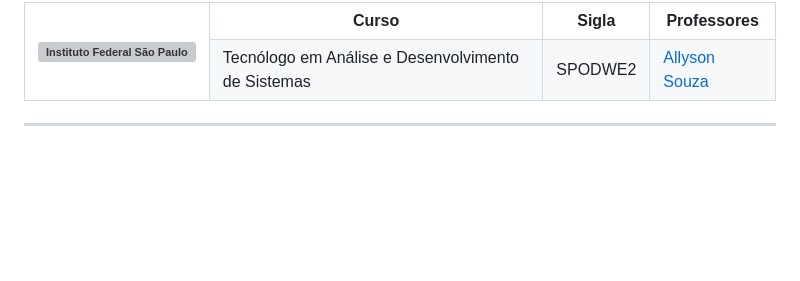
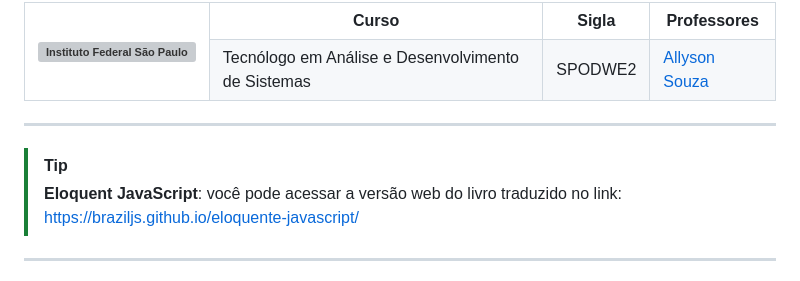
Before and after one commit to allysonsouza/ifsp-spodwe2, a Markdown page: README.md, the part around the change. Rendered like a GitHub page; blank space fills up the shorter version; grey boxes are pictures that could not be loaded.

Commit message:
Update README with Eloquent JavaScript link
Add link to the web version of 'Eloquent JavaScript' in README.

```diff
--- a/README.md
+++ b/README.md
@@ -17,6 +17,12 @@
         </tr>
     </tbody>
 </table>
+
+<hr style="border-color: #379936; margin: 2em 0;"/>
+
+> [!TIP]
+> **Eloquent JavaScript**: você pode acessar a versão web do livro traduzido no link:
+> https://braziljs.github.io/eloquente-javascript/
 
 <hr style="border-color: #379936; margin: 2em 0;"/>
 
```
